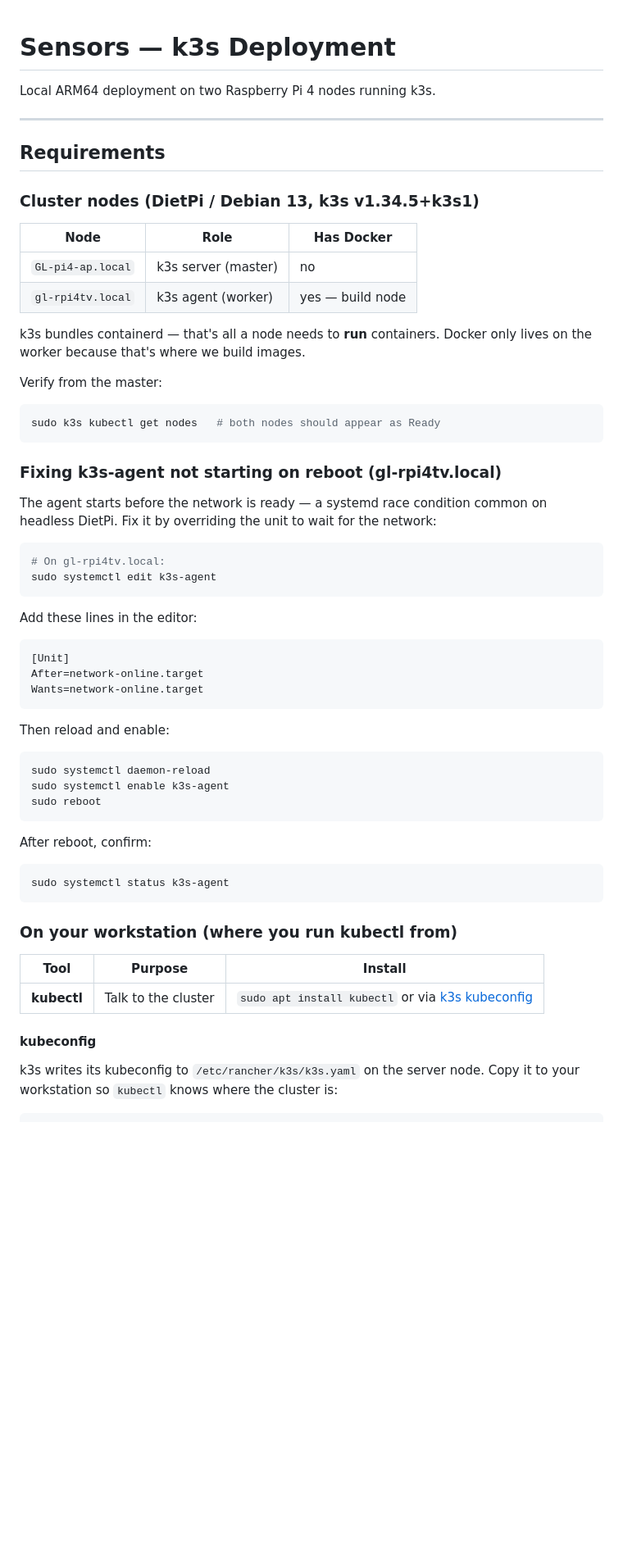
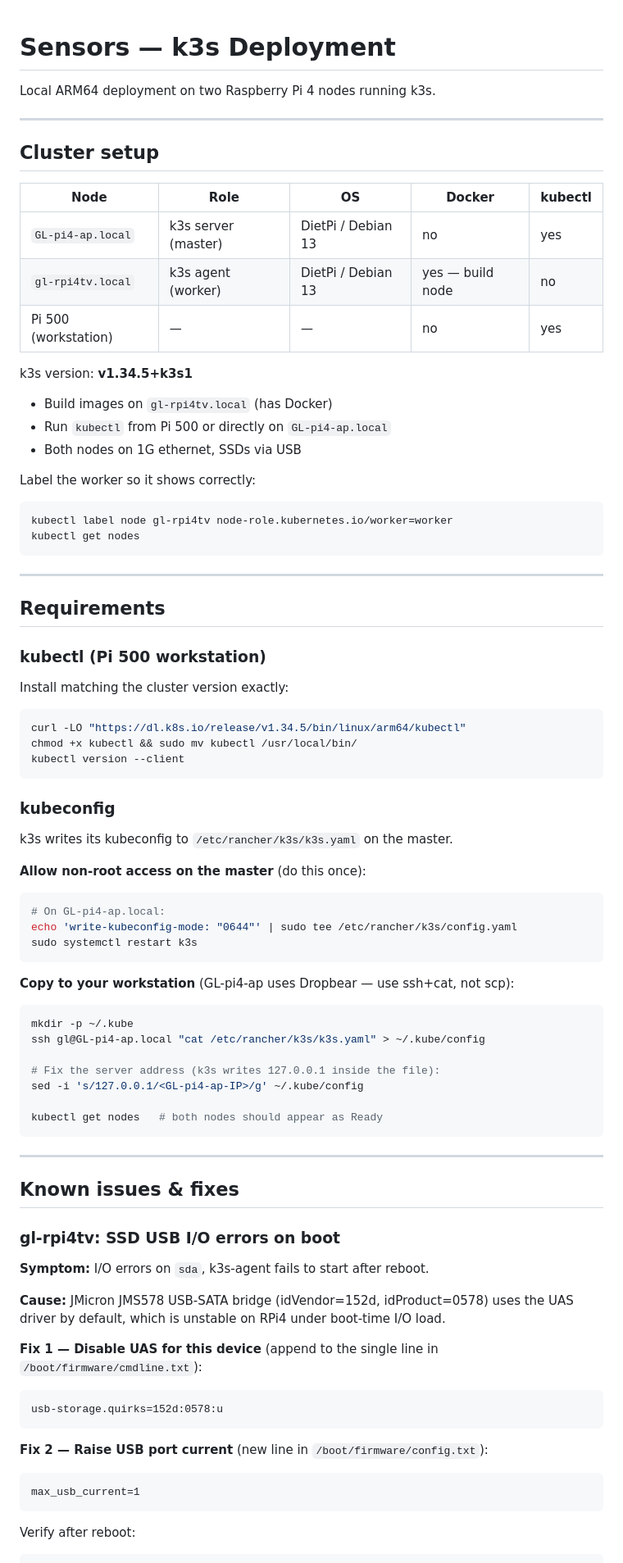
Before and after one commit to glls/sensors, a Markdown page: k8s/README.md, the part around one of its changes. Shown at 82% size. Drawn GitHub-style; blank space fills up the shorter version.

Commit message:
REFactor: Update README to improve cluster setup instructions and clarify requirements

````diff
--- a/k8s/README.md
+++ b/k8s/README.md
@@ -4,61 +4,81 @@ Local ARM64 deployment on two Raspberry Pi 4 nodes running k3s.
 
 ---
 
+## Cluster setup
+
+| Node | Role | OS | Docker | kubectl |
+|------|------|----|--------|---------|
+| `GL-pi4-ap.local` | k3s server (master) | DietPi / Debian 13 | no | yes |
+| `gl-rpi4tv.local` | k3s agent (worker) | DietPi / Debian 13 | yes — build node | no |
+| Pi 500 (workstation) | — | — | no | yes |
+
+k3s version: **v1.34.5+k3s1**
+
+- Build images on `gl-rpi4tv.local` (has Docker)
+- Run `kubectl` from Pi 500 or directly on `GL-pi4-ap.local`
+- Both nodes on 1G ethernet, SSDs via USB
+
+Label the worker so it shows correctly:
+```sh
+kubectl label node gl-rpi4tv node-role.kubernetes.io/worker=worker
+kubectl get nodes
+```
+
+---
+
 ## Requirements
 
-### Cluster nodes (DietPi / Debian 13, k3s v1.34.5+k3s1)
+### kubectl (Pi 500 workstation)
 
-| Node | Role | Has Docker |
-|------|------|-----------|
-| `GL-pi4-ap.local` | k3s server (master) | no |
-| `gl-rpi4tv.local` | k3s agent (worker) | yes — build node |
-
-k3s bundles containerd — that's all a node needs to **run** containers.
-Docker only lives on the worker because that's where we build images.
-
-Verify from the master:
+Install matching the cluster version exactly:
 ```sh
-sudo k3s kubectl get nodes   # both nodes should appear as Ready
+curl -LO "https://dl.k8s.io/release/v1.34.5/bin/linux/arm64/kubectl"
+chmod +x kubectl && sudo mv kubectl /usr/local/bin/
+kubectl version --client
 ```
 
-### Fixing k3s-agent not starting on reboot (gl-rpi4tv.local)
+### kubeconfig
 
-The agent starts before the network is ready — a systemd race condition common
-on headless DietPi. Fix it by overriding the unit to wait for the network:
+k3s writes its kubeconfig to `/etc/rancher/k3s/k3s.yaml` on the master.
 
+**Allow non-root access on the master** (do this once):
 ```sh
-# On gl-rpi4tv.local:
-sudo systemctl edit k3s-agent
+# On GL-pi4-ap.local:
+echo 'write-kubeconfig-mode: "0644"' | sudo tee /etc/rancher/k3s/config.yaml
+sudo systemctl restart k3s
 ```
 
-Add these lines in the editor:
-```ini
-[Unit]
-After=network-online.target
-Wants=network-online.target
+**Copy to your workstation** (GL-pi4-ap uses Dropbear — use ssh+cat, not scp):
+```sh
+mkdir -p ~/.kube
+ssh gl@GL-pi4-ap.local "cat /etc/rancher/k3s/k3s.yaml" > ~/.kube/config
+
+# Fix the server address (k3s writes 127.0.0.1 inside the file):
+sed -i 's/127.0.0.1/<GL-pi4-ap-IP>/g' ~/.kube/config
+
+kubectl get nodes   # both nodes should appear as Ready
 ```
 
-Then reload and enable:
-```sh
-sudo systemctl daemon-reload
-sudo systemctl enable k3s-agent
-sudo reboot
+---
+
+## Known issues & fixes
+
+### gl-rpi4tv: SSD USB I/O errors on boot
+
+**Symptom:** I/O errors on `sda`, k3s-agent fails to start after reboot.
+
+**Cause:** JMicron JMS578 USB-SATA bridge (idVendor=152d, idProduct=0578) uses
+the UAS driver by default, which is unstable on RPi4 under boot-time I/O load.
+
+**Fix 1 — Disable UAS for this device** (append to the single line in `/boot/firmware/cmdline.txt`):
+```
+usb-storage.quirks=152d:0578:u
 ```
 
-After reboot, confirm:
-```sh
-sudo systemctl status k3s-agent
+**Fix 2 — Raise USB port current** (new line in `/boot/firmware/config.txt`):
+```
+max_usb_current=1
 ```
 
-### On your workstation (where you run kubectl from)
-
-| Tool | Purpose | Install |
-|------|---------|---------|
-| **kubectl** | Talk to the cluster | `sudo apt install kubectl` or via [k3s kubeconfig](#kubeconfig) |
-
-#### kubeconfig
-
-k3s writes its kubeconfig to `/etc/rancher/k3s/k3s.yaml` on the server node.
-Copy it to your workstation so `kubectl` knows where the cluster is:
-
+Verify after reboot:
 ```sh
````
Also changed, not shown: other parts of k8s/README.md (+22 -27 lines).
